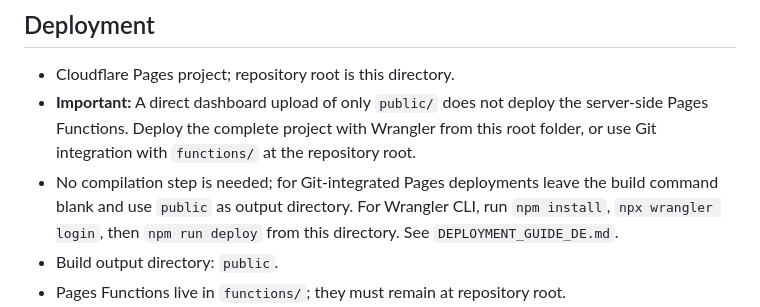
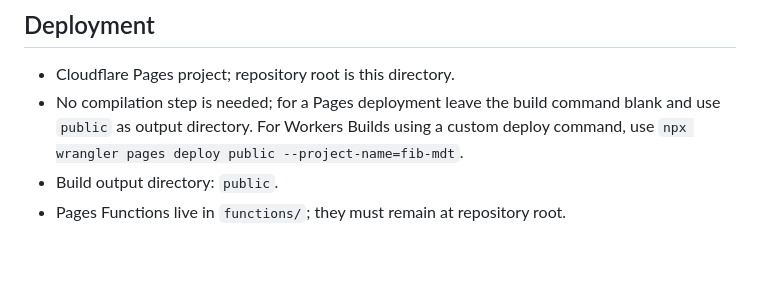
Before and after one commit to JamesEvers-ai/FIB-MDT, a Markdown page: README.md, the part around the change. GitHub-like rendering; blank space fills up the shorter version.

```diff
--- a/README.md
+++ b/README.md
@@ -2,8 +2,7 @@
 
 ## Deployment
 - Cloudflare Pages project; repository root is this directory.
-- **Important:** A direct dashboard upload of only `public/` does not deploy the server-side Pages Functions. Deploy the complete project with Wrangler from this root folder, or use Git integration with `functions/` at the repository root.
-- No compilation step is needed; for Git-integrated Pages deployments leave the build command blank and use `public` as output directory. For Wrangler CLI, run `npm install`, `npx wrangler login`, then `npm run deploy` from this directory. See `DEPLOYMENT_GUIDE_DE.md`.
+- No compilation step is needed; for a Pages deployment leave the build command blank and use `public` as output directory. For Workers Builds using a custom deploy command, use `npx wrangler pages deploy public --project-name=fib-mdt`.
 - Build output directory: `public`.
 - Pages Functions live in `functions/`; they must remain at repository root.
 - Add `SUPABASE_URL` and `SUPABASE_SECRET_KEY` as encrypted Production and Preview variables. Never put the secret in `public/`.
```
Also changed, not shown: API_MIGRATION_AUDIT.md (added, +78 -0 lines).
